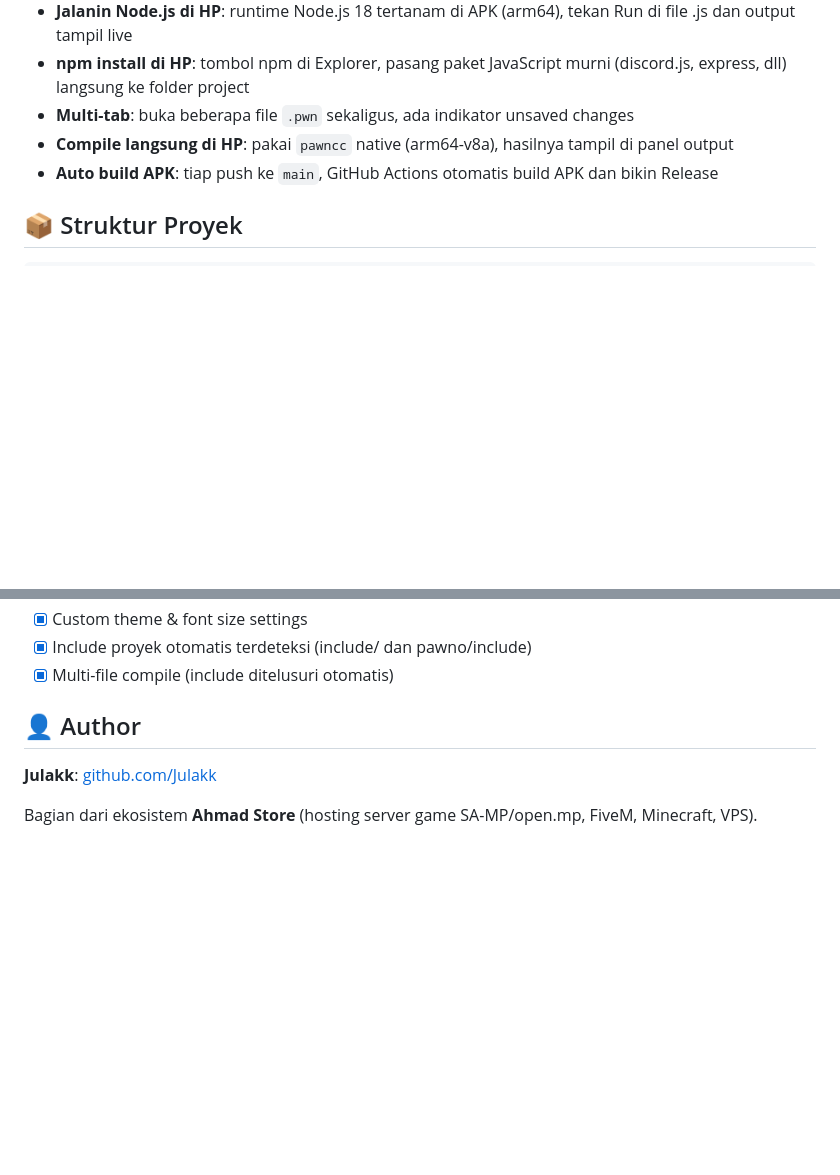
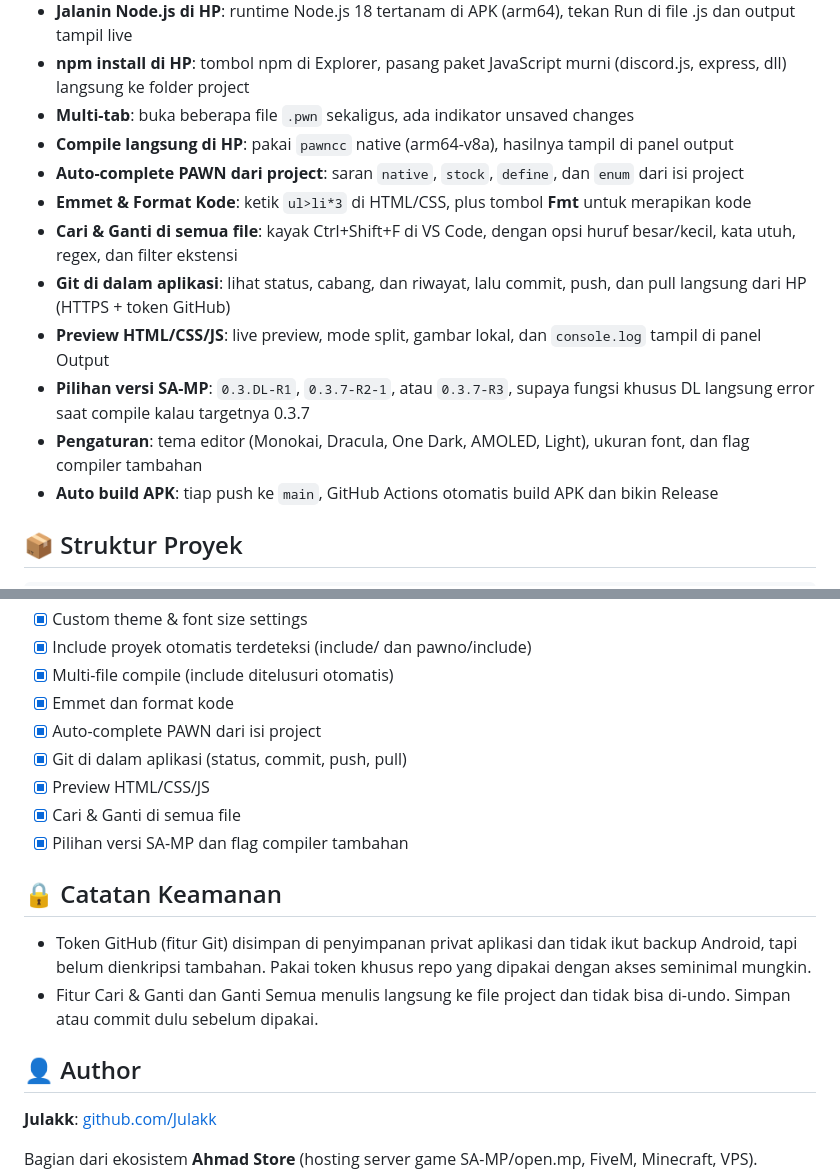
Before and after one commit to Julakk/PawnStudio, a Markdown page: README.md, 2 parts joined by grey strips. Rendered like a GitHub page; blank space fills up the shorter version.

Commit message:
docs: perbarui README (fitur & roadmap v1.12.0) [skip ci]

```diff
--- a/README.md
+++ b/README.md
@@ -22,6 +22,13 @@ Dibangun pakai HTML, CSS, dan JavaScript murni, dibungkus jadi APK Android lewat
 - **npm install di HP**: tombol npm di Explorer, pasang paket JavaScript murni (discord.js, express, dll) langsung ke folder project
 - **Multi-tab**: buka beberapa file `.pwn` sekaligus, ada indikator unsaved changes
 - **Compile langsung di HP**: pakai `pawncc` native (arm64-v8a), hasilnya tampil di panel output
+- **Auto-complete PAWN dari project**: saran `native`, `stock`, `define`, dan `enum` dari isi project
+- **Emmet & Format Kode**: ketik `ul>li*3` di HTML/CSS, plus tombol **Fmt** untuk merapikan kode
+- **Cari & Ganti di semua file**: kayak Ctrl+Shift+F di VS Code, dengan opsi huruf besar/kecil, kata utuh, regex, dan filter ekstensi
+- **Git di dalam aplikasi**: lihat status, cabang, dan riwayat, lalu commit, push, dan pull langsung dari HP (HTTPS + token GitHub)
+- **Preview HTML/CSS/JS**: live preview, mode split, gambar lokal, dan `console.log` tampil di panel Output
+- **Pilihan versi SA-MP**: `0.3.DL-R1`, `0.3.7-R2-1`, atau `0.3.7-R3`, supaya fungsi khusus DL langsung error saat compile kalau targetnya 0.3.7
+- **Pengaturan**: tema editor (Monokai, Dracula, One Dark, AMOLED, Light), ukuran font, dan flag compiler tambahan
 - **Auto build APK**: tiap push ke `main`, GitHub Actions otomatis build APK dan bikin Release
 
 ## 📦 Struktur Proyek
@@ -81,6 +88,17 @@ APK di-build otomatis lewat GitHub Actions tiap kali push ke branch `main`. Hasi
 - [x] Custom theme & font size settings
 - [x] Include proyek otomatis terdeteksi (include/ dan pawno/include)
 - [x] Multi-file compile (include ditelusuri otomatis)
+- [x] Emmet dan format kode
+- [x] Auto-complete PAWN dari isi project
+- [x] Git di dalam aplikasi (status, commit, push, pull)
+- [x] Preview HTML/CSS/JS
+- [x] Cari & Ganti di semua file
+- [x] Pilihan versi SA-MP dan flag compiler tambahan
+
+## 🔒 Catatan Keamanan
+
+- Token GitHub (fitur Git) disimpan di penyimpanan privat aplikasi dan tidak ikut backup Android, tapi belum dienkripsi tambahan. Pakai token khusus repo yang dipakai dengan akses seminimal mungkin.
+- Fitur Cari & Ganti dan Ganti Semua menulis langsung ke file project dan tidak bisa di-undo. Simpan atau commit dulu sebelum dipakai.
 
 ## 👤 Author
 
```
